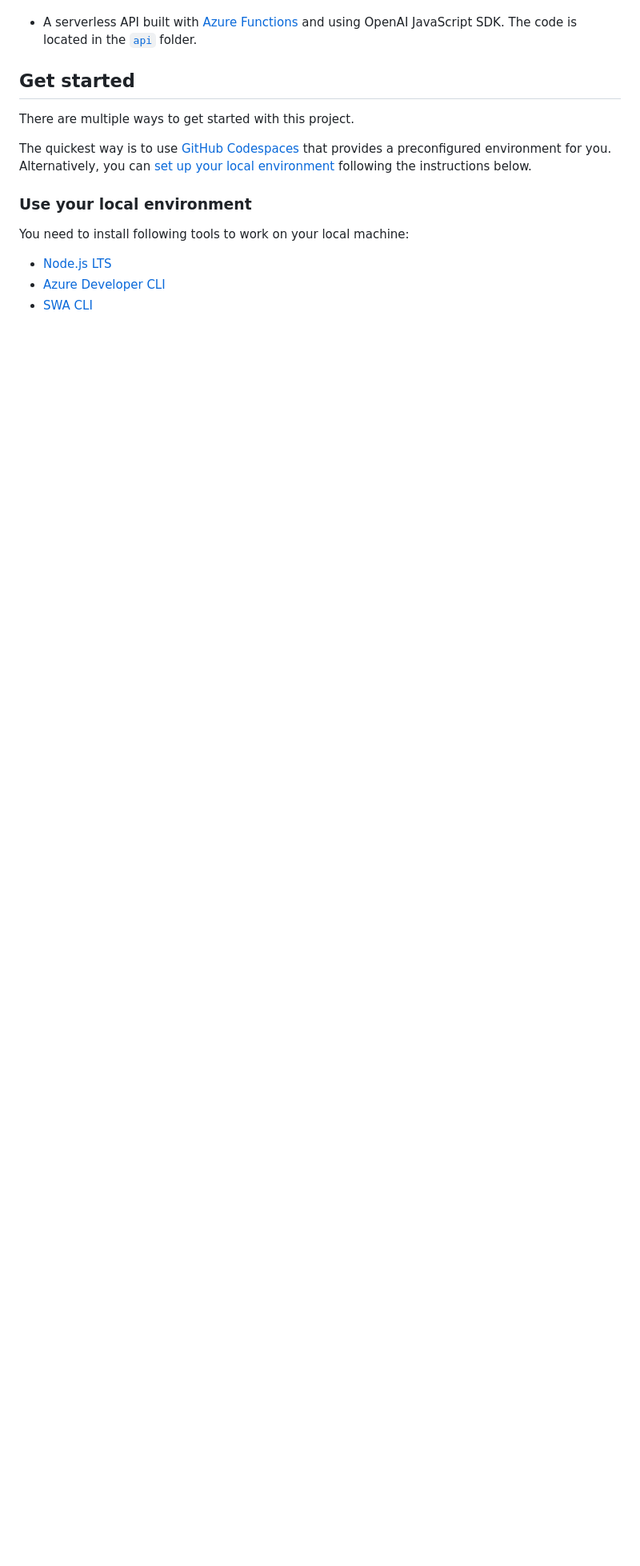
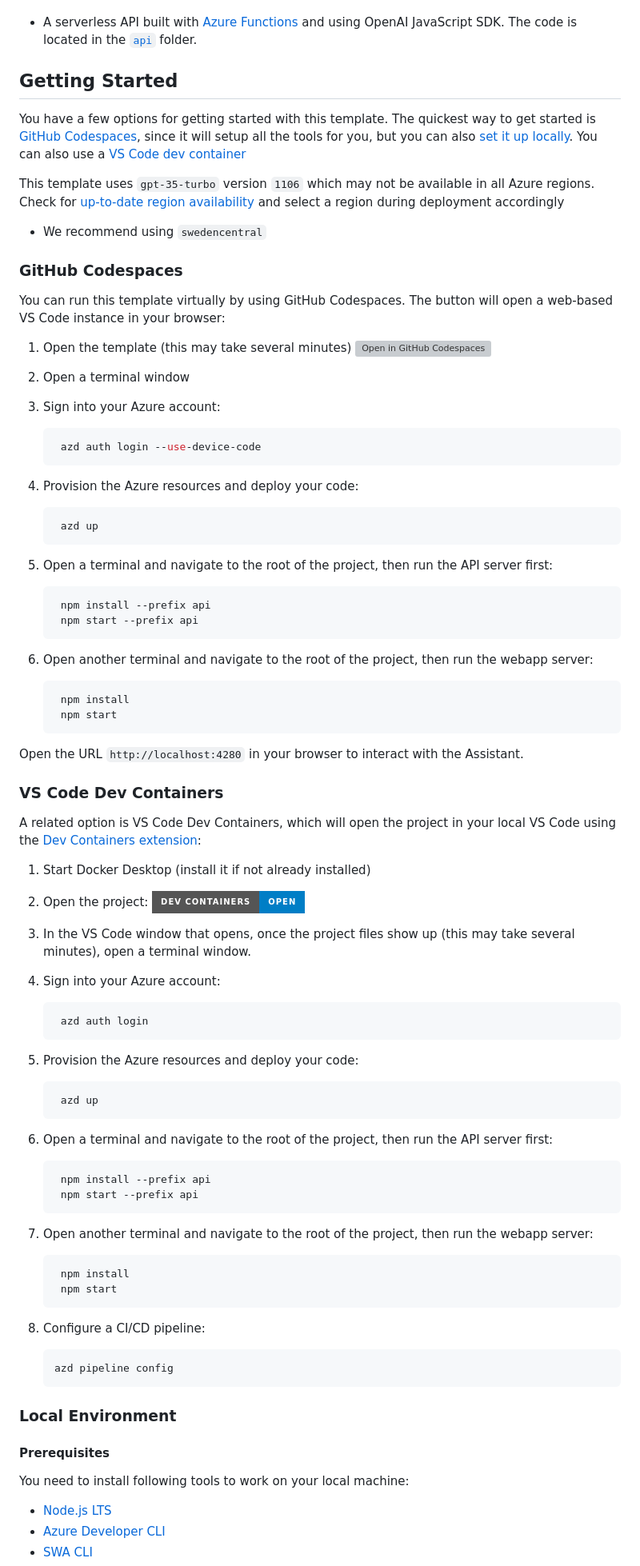
Before and after one commit to Azure-Samples/azure-openai-assistant-javascript, a Markdown page: README.md, the part around the change printed below. Shown: that part at 80% size. Rendered like a GitHub page; badges without logos; blank space fills up the shorter version; grey boxes are pictures that could not be loaded.

````diff
--- a/README.md
+++ b/README.md
@@ -37,13 +45,86 @@ This application is built around two main components:
 
 - A serverless API built with [Azure Functions](https://learn.microsoft.com/azure/azure-functions/functions-overview?pivots=programming-language-javascript) and using OpenAI JavaScript SDK. The code is located in the [`api`](./api/) folder.
 
-## Get started
+## Getting Started
 
-There are multiple ways to get started with this project.
+You have a few options for getting started with this template. The quickest way to get started is [GitHub Codespaces](#github-codespaces), since it will setup all the tools for you, but you can also [set it up locally](#local-environment). You can also use a [VS Code dev container](#vs-code-dev-containers)
 
-The quickest way is to use [GitHub Codespaces](#use-github-codespaces) that provides a preconfigured environment for you. Alternatively, you can [set up your local environment](#use-your-local-environment) following the instructions below.
+This template uses `gpt-35-turbo` version `1106`  which may not be available in all Azure regions. Check for [up-to-date region availability](https://learn.microsoft.com/azure/ai-services/openai/concepts/models#standard-deployment-model-availability) and select a region during deployment accordingly
 
-### Use your local environment
+  * We recommend using `swedencentral`
+
+### GitHub Codespaces
+
+You can run this template virtually by using GitHub Codespaces. The button will open a web-based VS Code instance in your browser:
+
+1. Open the template (this may take several minutes)
+    [![Open in GitHub Codespaces](https://github.com/codespaces/badge.svg)](https://codespaces.new/Azure-Samples/azure-openai-assistant-javascript?hide_repo_select=true&ref&quickstart=true)
+2. Open a terminal window
+3. Sign into your Azure account:
+
+    ```shell
+     azd auth login --use-device-code
+    ```
+4. Provision the Azure resources and deploy your code:
+
+    ```shell
+     azd up
+    ```
+5. Open a terminal and navigate to the root of the project, then run the API server first:
+
+    ```bash
+     npm install --prefix api
+     npm start --prefix api
+    ```
+
+6. Open another terminal and navigate to the root of the project, then run the webapp server:
+
+    ```bash
+     npm install
+     npm start
+    ```
+
+Open the URL `http://localhost:4280` in your browser to interact with the Assistant.
+
+### VS Code Dev Containers
+
+A related option is VS Code Dev Containers, which will open the project in your local VS Code using the [Dev Containers extension](https://marketplace.visualstudio.com/items?itemName=ms-vscode-remote.remote-containers):
+
+1. Start Docker Desktop (install it if not already installed)
+2. Open the project:
+    [![Open in Dev Containers](https://img.shields.io/static/v1?style=for-the-badge&label=Dev%20Containers&message=Open&color=blue&logo=visualstudiocode)](https://vscode.dev/redirect?url=vscode://ms-vscode-remote.remote-containers/cloneInVolume?url=https://github.com/Azure-Samples/azure-openai-assistant-javascript)
+3. In the VS Code window that opens, once the project files show up (this may take several minutes), open a terminal window.
+4. Sign into your Azure account:
+
+    ```shell
+     azd auth login
+    ```
+4. Provision the Azure resources and deploy your code:
+
+    ```shell
+     azd up
+    ```
+5. Open a terminal and navigate to the root of the project, then run the API server first:
+
+    ```bash
+     npm install --prefix api
+     npm start --prefix api
+    ```
+6. Open another terminal and navigate to the root of the project, then run the webapp server:
+
+    ```bash
+     npm install
+     npm start
+    ```
+8. Configure a CI/CD pipeline:
+
+    ```shell
+    azd pipeline config
+    ```
+
+### Local Environment
+
+#### Prerequisites
 
 You need to install following tools to work on your local machine:
 
````
Also changed, not shown: other parts of README.md (+60 -38 lines).
